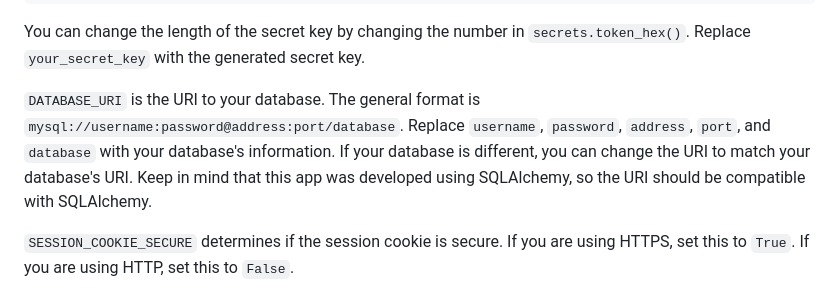
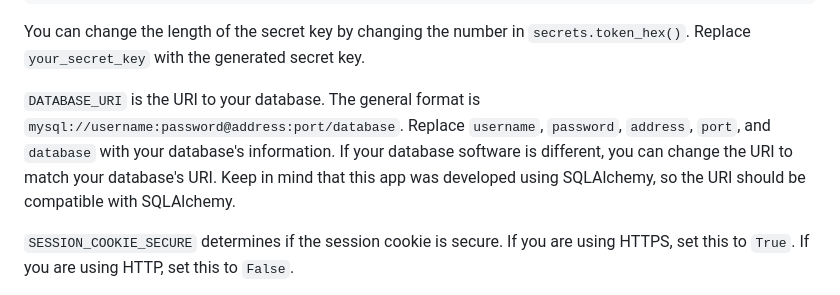
Before and after one commit to jacksoneshbaugh/ScavengerSurvey, a Markdown page: README.md, the part around the change. Rendered like a GitHub page.

````diff
--- a/README.md
+++ b/README.md
@@ -41,7 +41,7 @@ print(secret_key)
 ```
 You can change the length of the secret key by changing the number in ``secrets.token_hex()``. Replace ``your_secret_key`` with the generated secret key.
 
-``DATABASE_URI`` is the URI to your database. The general format is ``mysql://username:password@address:port/database``. Replace ``username``, ``password``, ``address``, ``port``, and ``database`` with your database's information. If your database is different, you can change the URI to match your database's URI. Keep in mind that this app was developed using SQLAlchemy, so the URI should be compatible with SQLAlchemy.
+``DATABASE_URI`` is the URI to your database. The general format is ``mysql://username:password@address:port/database``. Replace ``username``, ``password``, ``address``, ``port``, and ``database`` with your database's information. If your database software is different, you can change the URI to match your database's URI. Keep in mind that this app was developed using SQLAlchemy, so the URI should be compatible with SQLAlchemy.
 
 ``SESSION_COOKIE_SECURE`` determines if the session cookie is secure. If you are using HTTPS, set this to ``True``. If you are using HTTP, set this to ``False``.
 
````
